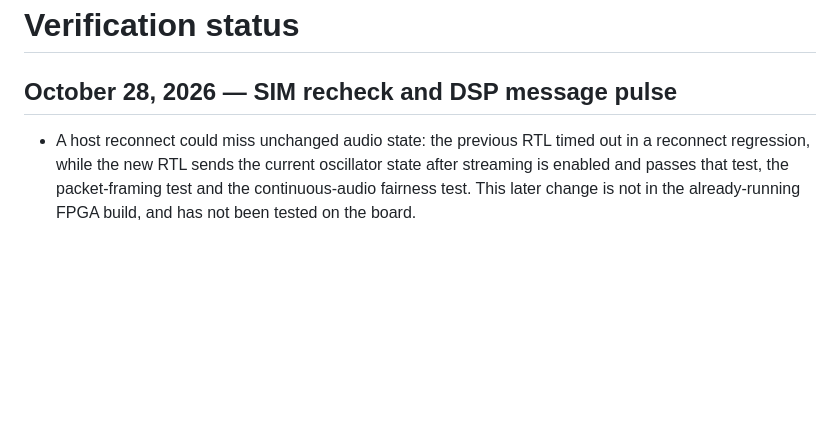
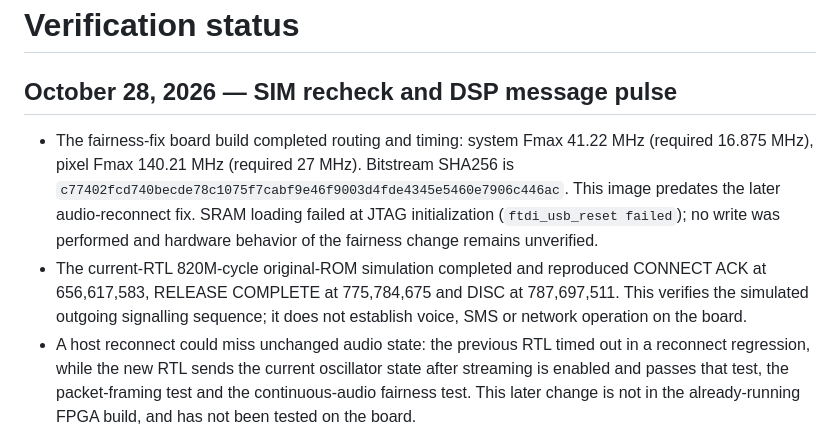
Before and after one commit to LakoMoor/OpenNokia3310, a Markdown page: docs/STATUS.md, the part around the change. Rendered like a GitHub page; blank space fills up the shorter version.

Commit message:
Record routed USB fix and original ROM call regression

```diff
--- a/docs/STATUS.md
+++ b/docs/STATUS.md
@@ -2,6 +2,17 @@
 
 ## October 28, 2026 — SIM recheck and DSP message pulse
 
+- The fairness-fix board build completed routing and timing: system Fmax
+  41.22 MHz (required 16.875 MHz), pixel Fmax 140.21 MHz (required 27 MHz).
+  Bitstream SHA256 is
+  `c77402fcd740becde78c1075f7cabf9e46f9003d4fde4345e5460e7906c446ac`.
+  This image predates the later audio-reconnect fix. SRAM loading failed at
+  JTAG initialization (`ftdi_usb_reset failed`); no write was performed and
+  hardware behavior of the fairness change remains unverified.
+- The current-RTL 820M-cycle original-ROM simulation completed and reproduced
+  CONNECT ACK at 656,617,583, RELEASE COMPLETE at 775,784,675 and DISC at
+  787,697,511. This verifies the simulated outgoing signalling sequence;
+  it does not establish voice, SMS or network operation on the board.
 - A host reconnect could miss unchanged audio state: the previous RTL timed out
   in a reconnect regression, while the new RTL sends the current oscillator
   state after streaming is enabled and passes that test, the packet-framing
```
